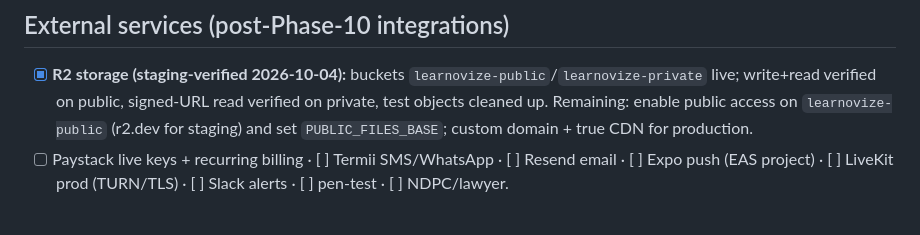
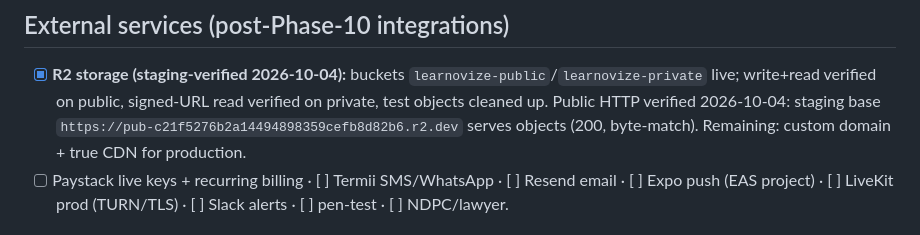
Before and after one commit to mightyklem/WUDI, a Markdown page: DOCS/Launch-Readiness-Learnovize.md, the part around the change. GitHub-like rendering.

Commit message:
Integrations: R2 public delivery verified via r2.dev, staging base recorded

```diff
--- a/DOCS/Launch-Readiness-Learnovize.md
+++ b/DOCS/Launch-Readiness-Learnovize.md
@@ -16,8 +16,8 @@ Date: 2026-10-04 · Environment: local Docker (Postgres 16, Redis 7, S3Mock, Liv
 
 - [x] **R2 storage (staging-verified 2026-10-04):** buckets `learnovize-public`/`learnovize-private` live;
   write+read verified on public, signed-URL read verified on private, test objects cleaned up.
-  Remaining: enable public access on `learnovize-public` (r2.dev for staging) and set `PUBLIC_FILES_BASE`;
-  custom domain + true CDN for production.
+  Public HTTP verified 2026-10-04: staging base `https://pub-c21f5276b2a14494898359cefb8d82b6.r2.dev` serves objects (200, byte-match).
+  Remaining: custom domain + true CDN for production.
 - [ ] Paystack live keys + recurring billing · [ ] Termii SMS/WhatsApp · [ ] Resend email ·
   [ ] Expo push (EAS project) · [ ] LiveKit prod (TURN/TLS) · [ ] Slack alerts · [ ] pen-test · [ ] NDPC/lawyer.
 
```
